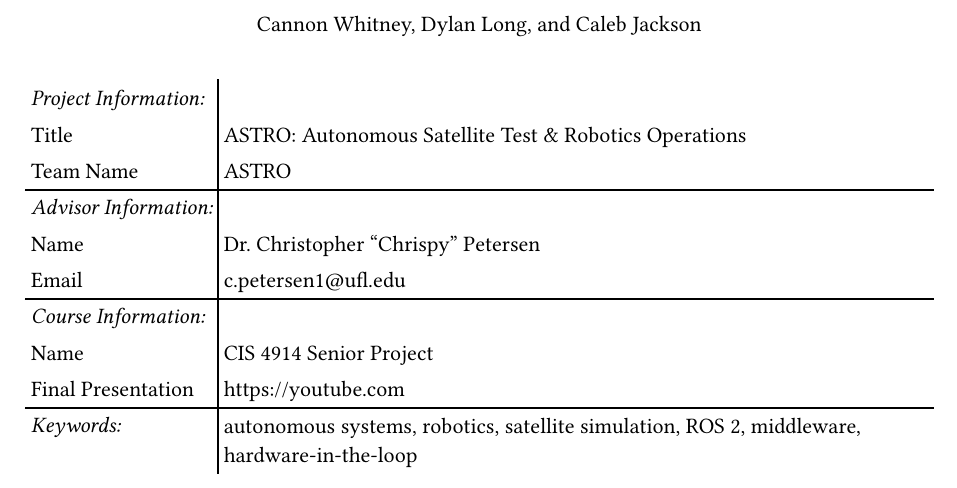
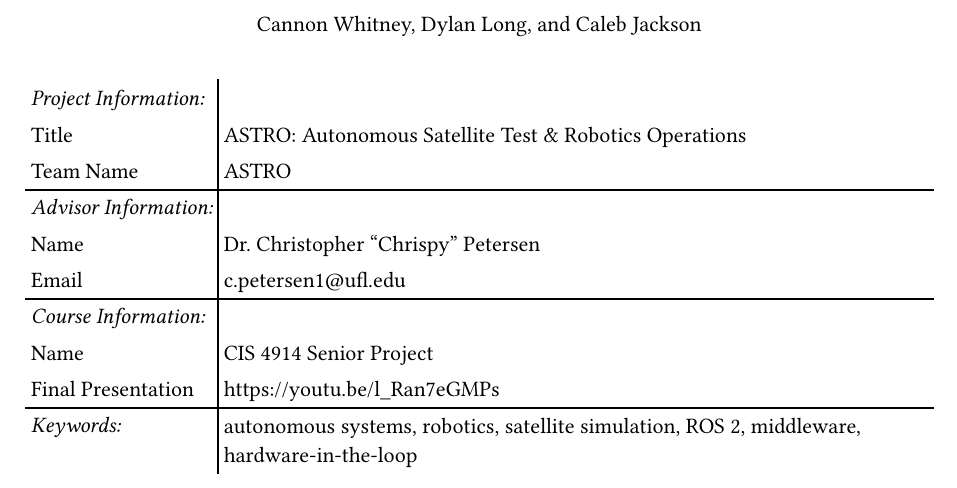
Before and after one commit to Accommodus/ASTRO, a Typst document (documentation/title-page.typ): part of the page, cut so that both start at the same text. Compiled offline with Typst 0.15.

Commit message:
add youtube link

```diff
--- a/documentation/title-page.typ
+++ b/documentation/title-page.typ
@@ -23,7 +23,7 @@ Cannon Whitney, Dylan Long, and Caleb Jackson
   grid.hline(),
   emph[Course Information:], [],
   [Name], [CIS 4914 Senior Project],
-  [Final Presentation], link("https://youtube.com"),
+  [Final Presentation], link("https://youtu.be/l_Ran7eGMPs"),
   grid.hline(),
   emph[Keywords:], [autonomous systems, robotics, satellite simulation, ROS 2, middleware, hardware-in-the-loop],
 ))
```
